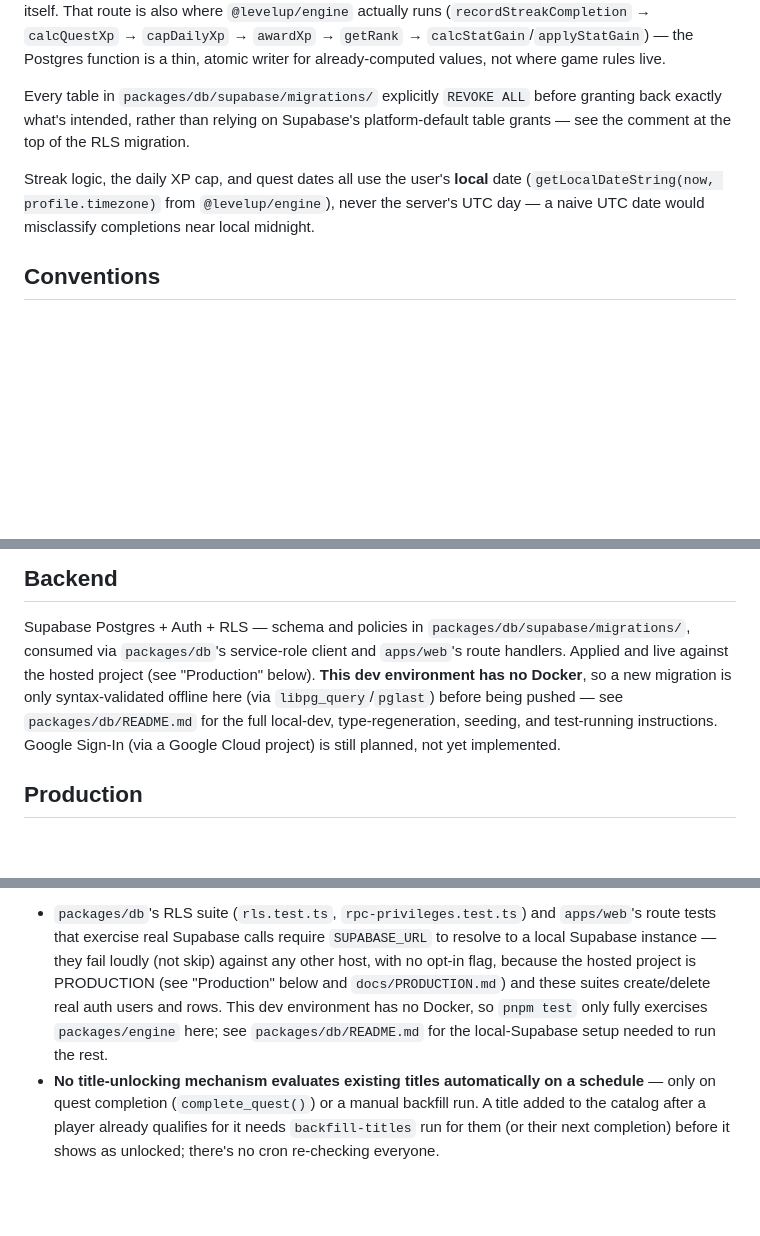
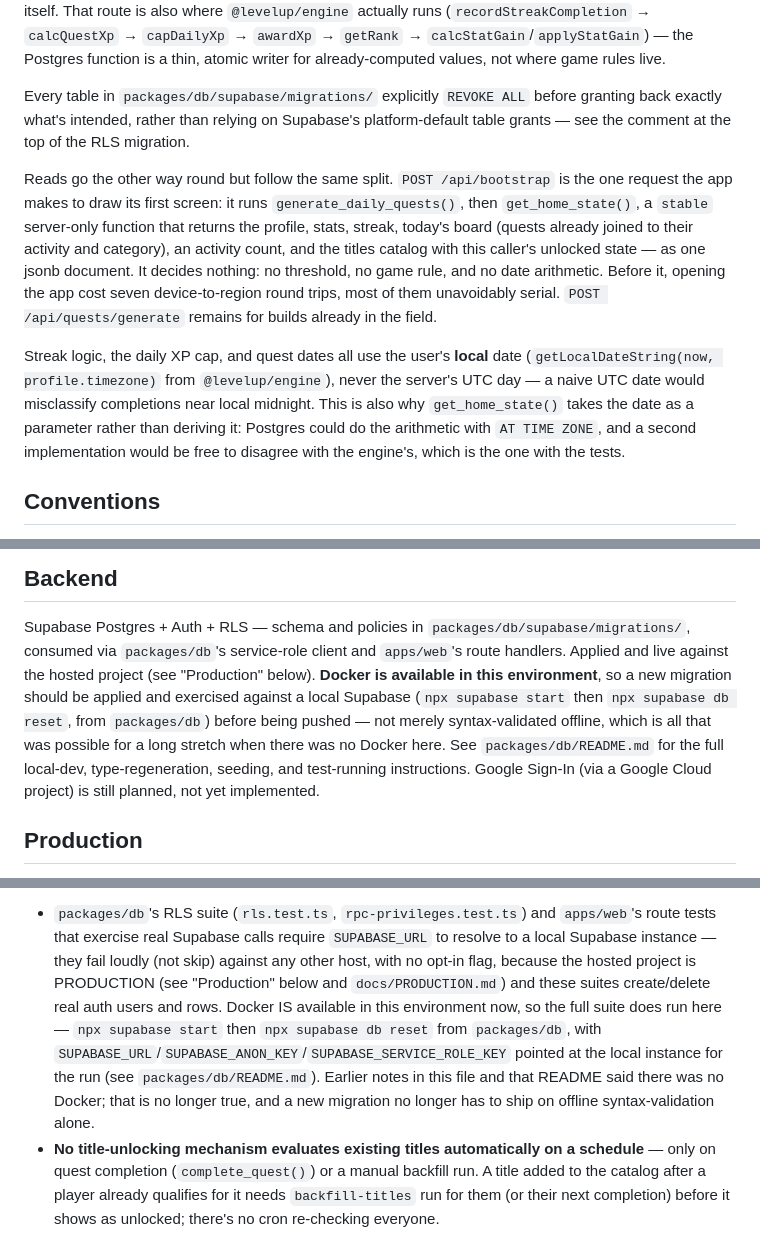
Before and after one commit to VladymereBilan/LevelUP, a Markdown page: CLAUDE.md, 3 parts joined by grey strips. Drawn GitHub-style; blank space fills up the shorter version.

Commit message:
docs: record the bootstrap read path, and that Docker exists here now
CLAUDE.md described how writes reach the database and said nothing about
how reads leave it, which is now the more interesting half: /api/bootstrap
plus get_home_state(), and the reason that function takes the local date
as a parameter instead of deriving it.

It also asserted twice that this environment has no Docker. That was true
for a long stretch and isn't any more — Docker is installed and working,
which is how the JWT verification change and this one were verified
against a real GoTrue and PostgREST rather than shipped on a unit test and
a hope. Left as-is, the note would keep sending future sessions past
verification they can actually run, and keep new migrations going out on
offline syntax-validation alone.

Also warns against overwriting database.types.ts with `gen types` output
unread: the current CLI emits the Omit<Database, "__InternalSupabase">
line but not the __InternalSupabase block it refers to, and dropping that
block changes how postgrest-js resolves result types without necessarily
failing typecheck at the call site.

Co-Authored-By: Claude Opus 5 <noreply@anthropic.com>

```diff
--- a/CLAUDE.md
+++ b/CLAUDE.md
@@ -88,9 +88,21 @@ Every table in `packages/db/supabase/migrations/` explicitly `REVOKE ALL` before
 exactly what's intended, rather than relying on Supabase's platform-default table grants — see
 the comment at the top of the RLS migration.
 
+Reads go the other way round but follow the same split. `POST /api/bootstrap` is the one
+request the app makes to draw its first screen: it runs `generate_daily_quests()`, then
+`get_home_state()`, a `stable` server-only function that returns the profile, stats, streak,
+today's board (quests already joined to their activity and category), an activity count, and the
+titles catalog with this caller's unlocked state — as one jsonb document. It decides nothing: no
+threshold, no game rule, and no date arithmetic. Before it, opening the app cost seven
+device-to-region round trips, most of them unavoidably serial. `POST /api/quests/generate`
+remains for builds already in the field.
+
 Streak logic, the daily XP cap, and quest dates all use the user's **local** date
 (`getLocalDateString(now, profile.timezone)` from `@levelup/engine`), never the server's UTC day
-— a naive UTC date would misclassify completions near local midnight.
+— a naive UTC date would misclassify completions near local midnight. This is also why
+`get_home_state()` takes the date as a parameter rather than deriving it: Postgres could do the
+arithmetic with `AT TIME ZONE`, and a second implementation would be free to disagree with the
+engine's, which is the one with the tests.
 
 ## Conventions
 
@@ -142,10 +154,12 @@ package and run its own `package.json` scripts directly.
 
 Supabase Postgres + Auth + RLS — schema and policies in `packages/db/supabase/migrations/`,
 consumed via `packages/db`'s service-role client and `apps/web`'s route handlers. Applied and
-live against the hosted project (see "Production" below). **This dev environment has no
-Docker**, so a new migration is only syntax-validated offline here (via `libpg_query`/`pglast`)
-before being pushed — see `packages/db/README.md` for the full local-dev, type-regeneration,
-seeding, and test-running instructions. Google Sign-In (via a Google Cloud project) is still
+live against the hosted project (see "Production" below). **Docker is available in this
+environment**, so a new migration should be applied and exercised against a local Supabase
+(`npx supabase start` then `npx supabase db reset`, from `packages/db`) before being pushed —
+not merely syntax-validated offline, which is all that was possible for a long stretch when
+there was no Docker here. See `packages/db/README.md` for the full local-dev,
+type-regeneration, seeding, and test-running instructions. Google Sign-In (via a Google Cloud project) is still
 planned, not yet implemented.
 
 ## Production
@@ -221,9 +235,12 @@ Known gaps, backend/game-rules:
   tests that exercise real Supabase calls require `SUPABASE_URL` to resolve to a local Supabase
   instance — they fail loudly (not skip) against any other host, with no opt-in flag, because
   the hosted project is PRODUCTION (see "Production" below and `docs/PRODUCTION.md`) and these
-  suites create/delete real auth users and rows. This dev environment has no Docker, so
-  `pnpm test` only fully exercises `packages/engine` here; see `packages/db/README.md` for the
-  local-Supabase setup needed to run the rest.
+  suites create/delete real auth users and rows. Docker IS available in this environment now,
+  so the full suite does run here — `npx supabase start` then `npx supabase db reset` from
+  `packages/db`, with `SUPABASE_URL`/`SUPABASE_ANON_KEY`/`SUPABASE_SERVICE_ROLE_KEY` pointed at
+  the local instance for the run (see `packages/db/README.md`). Earlier notes in this file and
+  that README said there was no Docker; that is no longer true, and a new migration no longer
+  has to ship on offline syntax-validation alone.
 - **No title-unlocking mechanism evaluates existing titles automatically on a schedule** —
   only on quest completion (`complete_quest()`) or a manual backfill run. A title added to the
   catalog after a player already qualifies for it needs `backfill-titles` run for them (or
```
Also changed, not shown: packages/db/README.md (+10 -0 lines).
